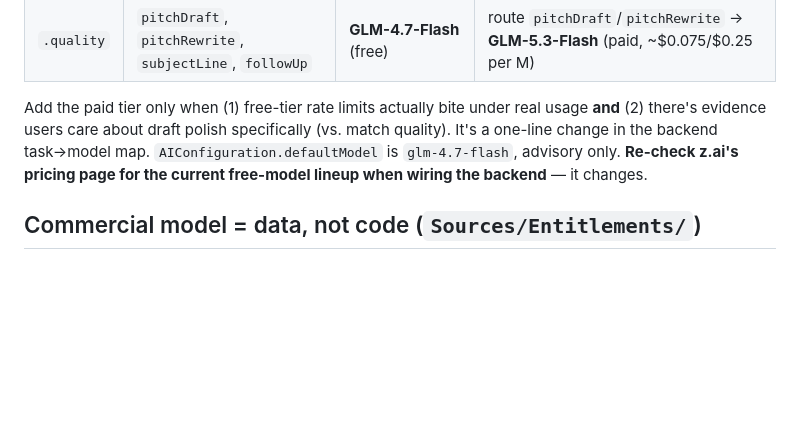
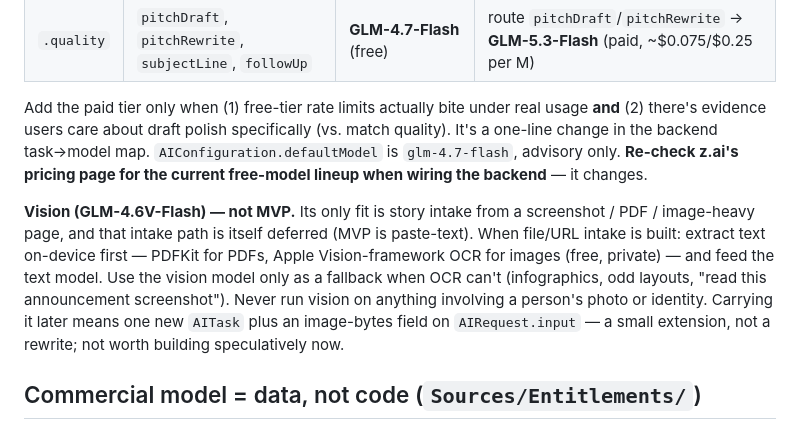
Before and after one commit to AvaJ845/Pitchwire, a Markdown page: docs/DIRECTION.md, the part around the change. Drawn GitHub-style; blank space fills up the shorter version.

Commit message:
docs: record vision-model decision (not MVP; text-first intake later)
GLM-4.6V-Flash's only fit is screenshot/PDF story intake, which is itself
deferred. When built: on-device OCR (PDFKit / Vision framework) -> text
model first; vision model only as an OCR fallback. Never on person photos.

Co-Authored-By: Claude Sonnet 5 <noreply@anthropic.com>
Claude-Session: https://claude.ai/code/session_013ymha6n2L9SfifjYS1iGM9

```diff
--- a/docs/DIRECTION.md
+++ b/docs/DIRECTION.md
@@ -76,6 +76,15 @@ one-line change in the backend task→model map. `AIConfiguration.defaultModel`
 advisory only. **Re-check z.ai's pricing page for the current free-model lineup when wiring the
 backend** — it changes.
 
+**Vision (GLM-4.6V-Flash) — not MVP.** Its only fit is story intake from a screenshot / PDF /
+image-heavy page, and that intake path is itself deferred (MVP is paste-text). When file/URL
+intake is built: extract text on-device first — PDFKit for PDFs, Apple Vision-framework OCR for
+images (free, private) — and feed the text model. Use the vision model only as a fallback when
+OCR can't (infographics, odd layouts, "read this announcement screenshot"). Never run vision on
+anything involving a person's photo or identity. Carrying it later means one new `AITask` plus an
+image-bytes field on `AIRequest.input` — a small extension, not a rewrite; not worth building
+speculatively now.
+
 ## Commercial model = data, not code (`Sources/Entitlements/`)
 
 No feature ever checks `if plan == .free`. Features ask `Entitlements`:
```
